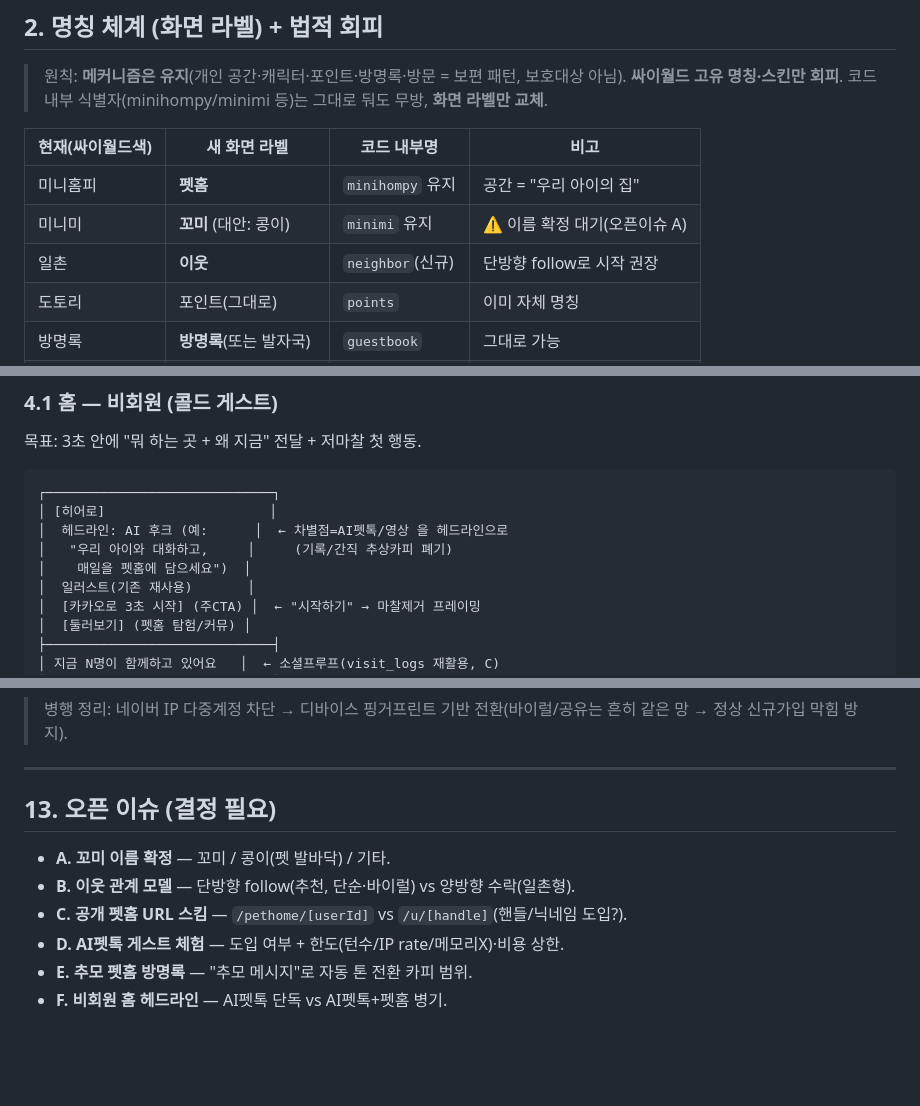
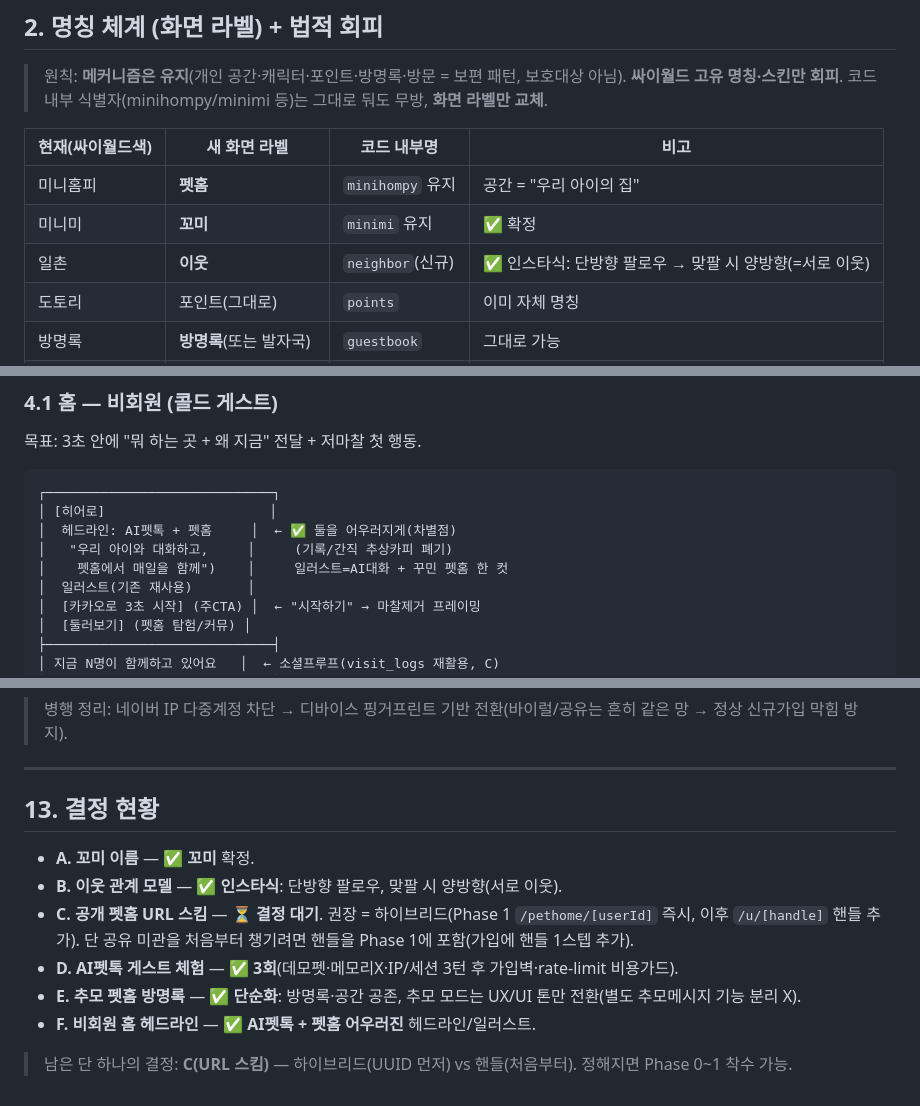
Before and after one commit to sharkwind1-pixel/memento1, a Markdown page: docs/PETHOME-SPEC.md, 3 parts joined by grey strips. Rendered like a GitHub page; blank space fills up the shorter version.

Commit message:
docs(pethome): 결정 반영 — 꼬미·이웃(인스타식)·게스트체험3회·추모톤단순화·히어로어우러짐
오픈이슈 A/B/D/E/F 확정 반영. C(URL 스킴)만 결정 대기(하이브리드 권장).

Co-Authored-By: Claude Opus 4.8 <noreply@anthropic.com>

````diff
--- a/docs/PETHOME-SPEC.md
+++ b/docs/PETHOME-SPEC.md
@@ -44,8 +44,8 @@
 | 현재(싸이월드색) | 새 화면 라벨 | 코드 내부명 | 비고 |
 |---|---|---|---|
 | 미니홈피 | **펫홈** | `minihompy` 유지 | 공간 = "우리 아이의 집" |
-| 미니미 | **꼬미** (대안: 콩이) | `minimi` 유지 | ⚠️ 이름 확정 대기(오픈이슈 A) |
-| 일촌 | **이웃** | `neighbor`(신규) | 단방향 follow로 시작 권장 |
+| 미니미 | **꼬미** | `minimi` 유지 | ✅ 확정 |
+| 일촌 | **이웃** | `neighbor`(신규) | ✅ 인스타식: 단방향 팔로우 → 맞팔 시 양방향(=서로 이웃) |
 | 도토리 | 포인트(그대로) | `points` | 이미 자체 명칭 |
 | 방명록 | **방명록**(또는 발자국) | `guestbook` | 그대로 가능 |
 | 파도타기 | **펫홈 탐험 / 마실가기** | — | 랜덤·오늘의 펫홈 탐색 |
@@ -77,9 +77,9 @@
 ```
 ┌─────────────────────────────┐
 │ [히어로]                     │
-│  헤드라인: AI 후크 (예:      │  ← 차별점=AI펫톡/영상 을 헤드라인으로
+│  헤드라인: AI펫톡 + 펫홈     │  ← ✅ 둘을 어우러지게(차별점)
 │   "우리 아이와 대화하고,     │     (기록/간직 추상카피 폐기)
-│    매일을 펫홈에 담으세요")  │
+│    펫홈에서 매일을 함께")    │     일러스트=AI대화 + 꾸민 펫홈 한 컷
 │  일러스트(기존 재사용)       │
 │  [카카오로 3초 시작] (주CTA) │  ← "시작하기" → 마찰제거 프레이밍
 │  [둘러보기] (펫홈 탐험/커뮤) │
@@ -239,11 +241,13 @@
 
 ---
 
-## 13. 오픈 이슈 (결정 필요)
+## 13. 결정 현황
 
-- **A. 꼬미 이름 확정** — 꼬미 / 콩이(펫 발바닥) / 기타.
-- **B. 이웃 관계 모델** — 단방향 follow(추천, 단순·바이럴) vs 양방향 수락(일촌형).
-- **C. 공개 펫홈 URL 스킴** — `/pethome/[userId]` vs `/u/[handle]`(핸들/닉네임 도입?).
-- **D. AI펫톡 게스트 체험** — 도입 여부 + 한도(턴수/IP rate/메모리X)·비용 상한.
-- **E. 추모 펫홈 방명록** — "추모 메시지"로 자동 톤 전환 카피 범위.
-- **F. 비회원 홈 헤드라인** — AI펫톡 단독 vs AI펫톡+펫홈 병기.
+- **A. 꼬미 이름** — ✅ **꼬미** 확정.
+- **B. 이웃 관계 모델** — ✅ **인스타식**: 단방향 팔로우, 맞팔 시 양방향(서로 이웃).
+- **C. 공개 펫홈 URL 스킴** — ⏳ **결정 대기**. 권장 = 하이브리드(Phase 1 `/pethome/[userId]` 즉시, 이후 `/u/[handle]` 핸들 추가). 단 공유 미관을 처음부터 챙기려면 핸들을 Phase 1에 포함(가입에 핸들 1스텝 추가).
+- **D. AI펫톡 게스트 체험** — ✅ **3회**(데모펫·메모리X·IP/세션 3턴 후 가입벽·rate-limit 비용가드).
+- **E. 추모 펫홈 방명록** — ✅ **단순화**: 방명록·공간 공존, 추모 모드는 UX/UI 톤만 전환(별도 추모메시지 기능 분리 X).
+- **F. 비회원 홈 헤드라인** — ✅ **AI펫톡 + 펫홈 어우러진** 헤드라인/일러스트.
+
+> 남은 단 하나의 결정: **C(URL 스킴)** — 하이브리드(UUID 먼저) vs 핸들(처음부터). 정해지면 Phase 0~1 착수 가능.
````
Also changed, not shown: other parts of docs/PETHOME-SPEC.md (+5 -3 lines).
